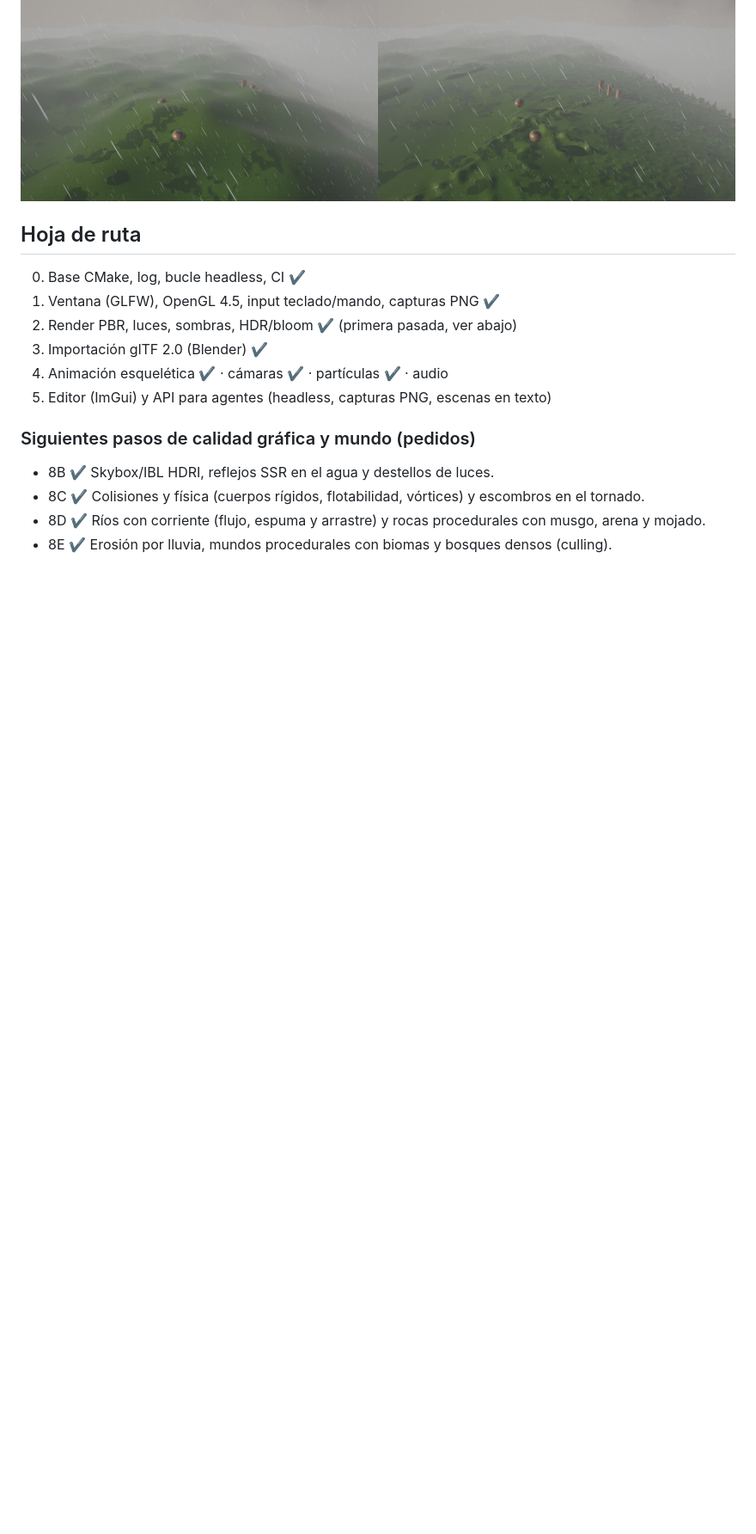
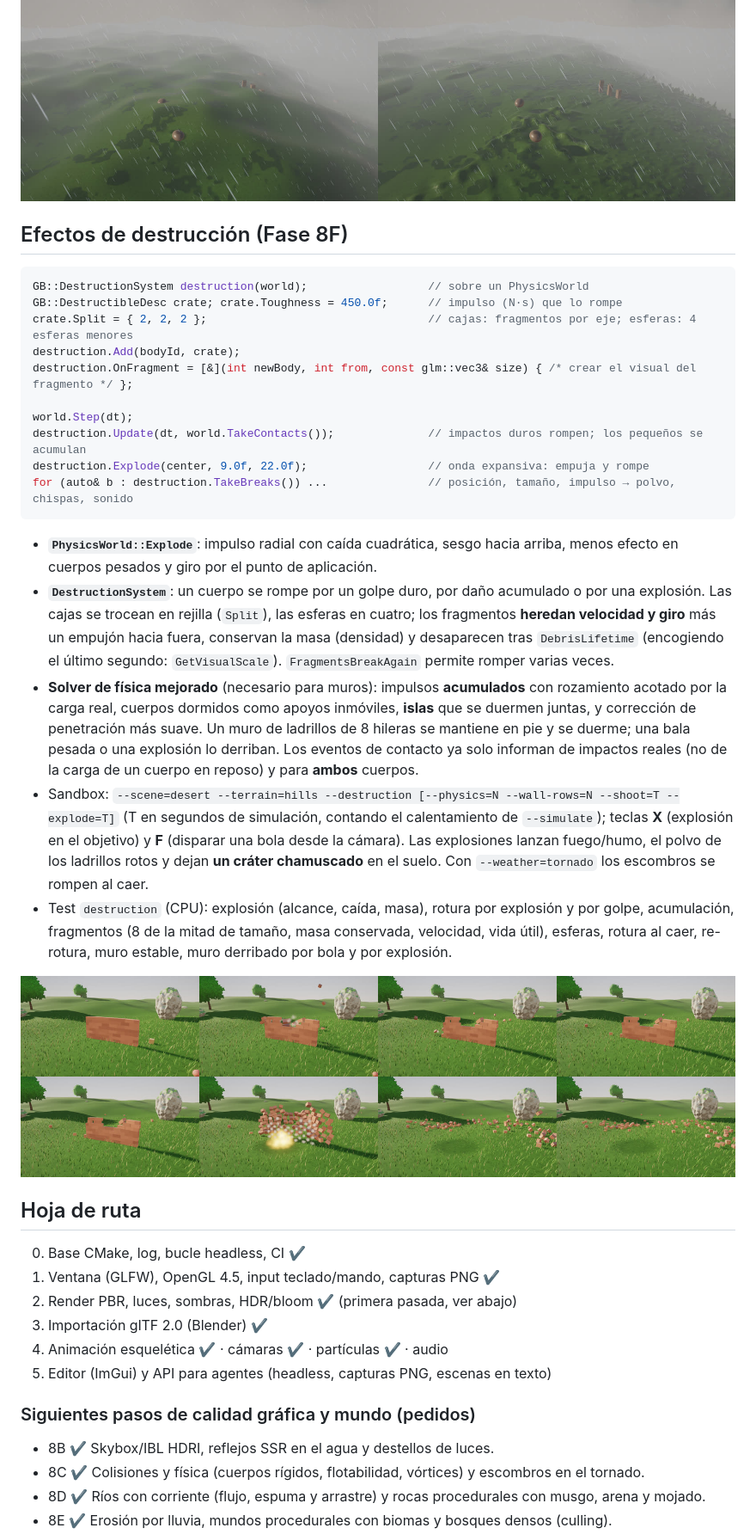
Before and after one commit to guillermoblanca/Engine, a Markdown page: README.md, the part around one of its changes. Shown at 86% size. GitHub-like rendering; pictures changed too: docs/destruction_sequence.jpg (added); blank space fills up the shorter version.

````diff
--- a/README.md
+++ b/README.md
@@ -291,6 +291,29 @@ tree.AddToScene(scene, pos, yaw, scale, /*maxDistance*/ 340.0f);   // los bosque
 ![Mundo templado](docs/world_temperate.jpg)
 ![Erosión antes/después](docs/erosion_before_after.jpg)
 
+## Efectos de destrucción (Fase 8F)
+
+```cpp
+GB::DestructionSystem destruction(world);                  // sobre un PhysicsWorld
+GB::DestructibleDesc crate; crate.Toughness = 450.0f;      // impulso (N·s) que lo rompe
+crate.Split = { 2, 2, 2 };                                 // cajas: fragmentos por eje; esferas: 4 esferas menores
+destruction.Add(bodyId, crate);
+destruction.OnFragment = [&](int newBody, int from, const glm::vec3& size) { /* crear el visual del fragmento */ };
+
+world.Step(dt);
+destruction.Update(dt, world.TakeContacts());              // impactos duros rompen; los pequeños se acumulan
+destruction.Explode(center, 9.0f, 22.0f);                  // onda expansiva: empuja y rompe
+for (auto& b : destruction.TakeBreaks()) ...               // posición, tamaño, impulso → polvo, chispas, sonido
+```
+
+- **`PhysicsWorld::Explode`**: impulso radial con caída cuadrática, sesgo hacia arriba, menos efecto en cuerpos pesados y giro por el punto de aplicación.
+- **`DestructionSystem`**: un cuerpo se rompe por un golpe duro, por daño acumulado o por una explosión. Las cajas se trocean en rejilla (`Split`), las esferas en cuatro; los fragmentos **heredan velocidad y giro** más un empujón hacia fuera, conservan la masa (densidad) y desaparecen tras `DebrisLifetime` (encogiendo el último segundo: `GetVisualScale`). `FragmentsBreakAgain` permite romper varias veces.
+- **Solver de física mejorado** (necesario para muros): impulsos **acumulados** con rozamiento acotado por la carga real, cuerpos dormidos como apoyos inmóviles, **islas** que se duermen juntas, y corrección de penetración más suave. Un muro de ladrillos de 8 hileras se mantiene en pie y se duerme; una bala pesada o una explosión lo derriban. Los eventos de contacto ya solo informan de impactos reales (no de la carga de un cuerpo en reposo) y para **ambos** cuerpos.
+- Sandbox: `--scene=desert --terrain=hills --destruction [--physics=N --wall-rows=N --shoot=T --explode=T]` (T en segundos de simulación, contando el calentamiento de `--simulate`); teclas **X** (explosión en el objetivo) y **F** (disparar una bola desde la cámara). Las explosiones lanzan fuego/humo, el polvo de los ladrillos rotos y dejan **un cráter chamuscado** en el suelo. Con `--weather=tornado` los escombros se rompen al caer.
+- Test `destruction` (CPU): explosión (alcance, caída, masa), rotura por explosión y por golpe, acumulación, fragmentos (8 de la mitad de tamaño, masa conservada, velocidad, vida útil), esferas, rotura al caer, re-rotura, muro estable, muro derribado por bola y por explosión.
+
+![Muro derribado](docs/destruction_sequence.jpg)
+
 ## Hoja de ruta
 
 0. Base CMake, log, bucle headless, CI  ✔
````
Also changed, not shown: other parts of README.md (+1 -1 lines), 9 other files.
